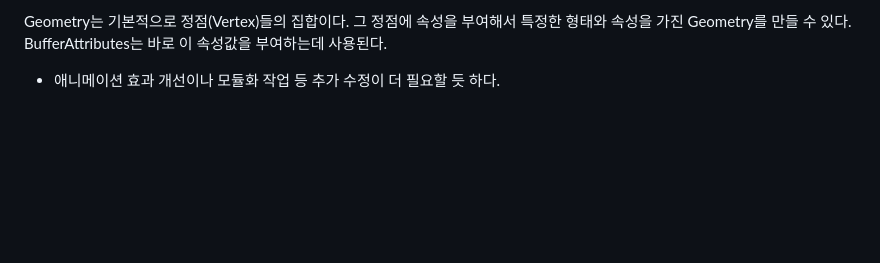
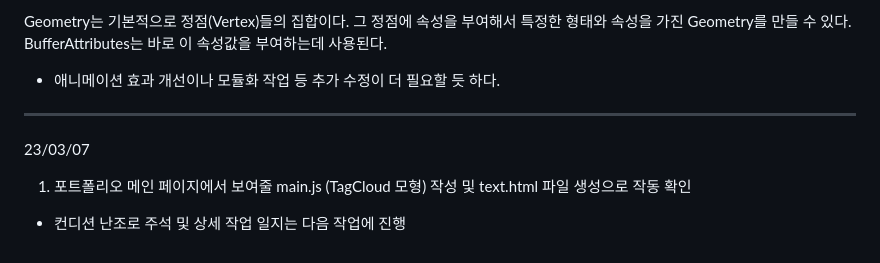
Before and after one commit to polarisjyb/Solarsystem, a Markdown page: README.md, the part around the change. GitHub-like rendering; blank space fills up the shorter version.

Commit message:
파일 스테이징에 실수로 재 업로드 및 solar-system-module 브랜치 23/03/07 작업 내용 추가

```diff
--- a/README.md
+++ b/README.md
@@ -119,3 +119,9 @@ Geometry는 기본적으로 정점(Vertex)들의 집합이다. 그 정점에 속
 BufferAttributes는 바로 이 속성값을 부여하는데 사용된다.
 
 - 애니메이션 효과 개선이나 모듈화 작업 등 추가 수정이 더 필요할 듯 하다.
+
+-------------------------------------------------------
+23/03/07
+
+1. 포트폴리오 메인 페이지에서 보여줄 main.js (TagCloud 모형) 작성 및 text.html 파일 생성으로 작동 확인
+- 컨디션 난조로 주석 및 상세 작업 일지는 다음 작업에 진행
```
